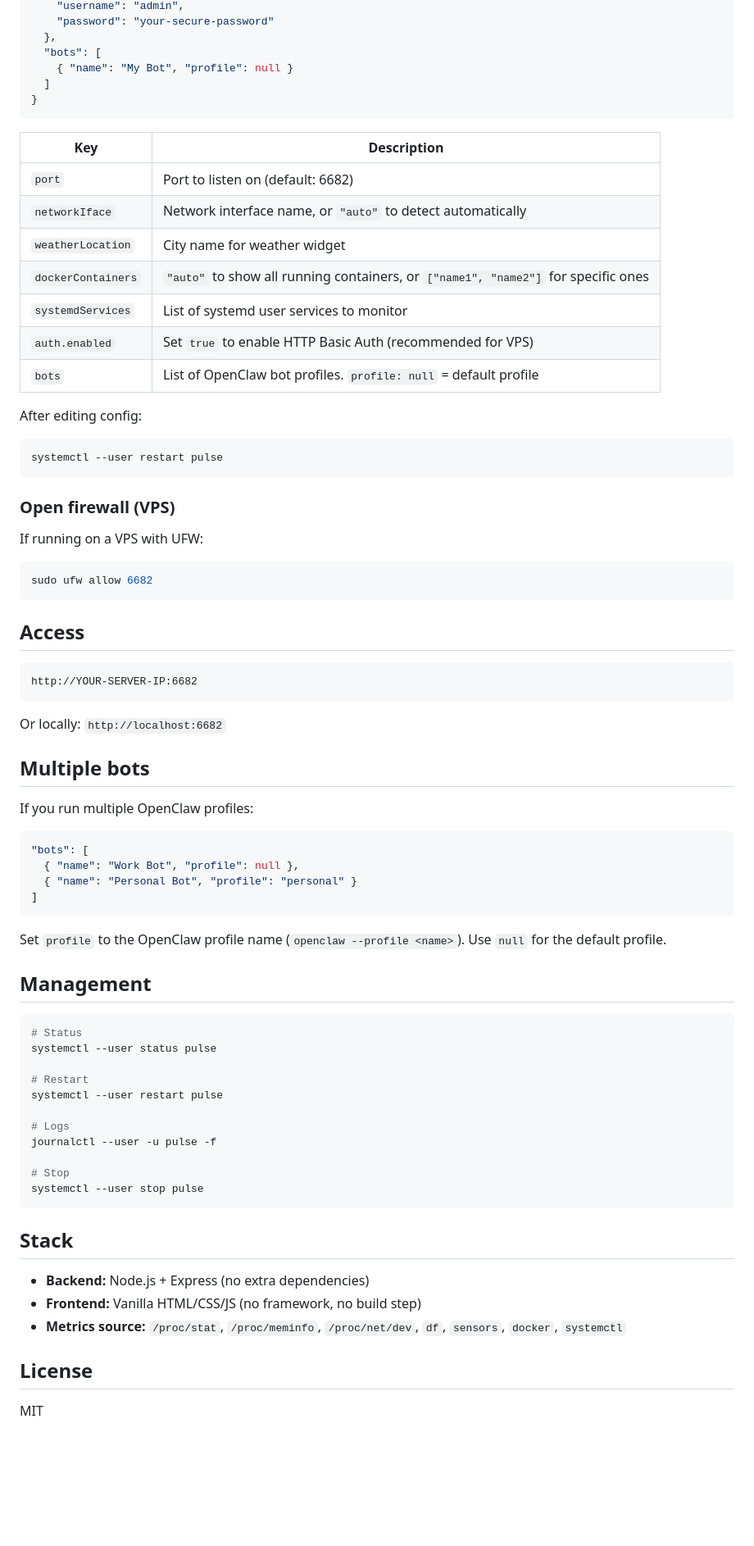
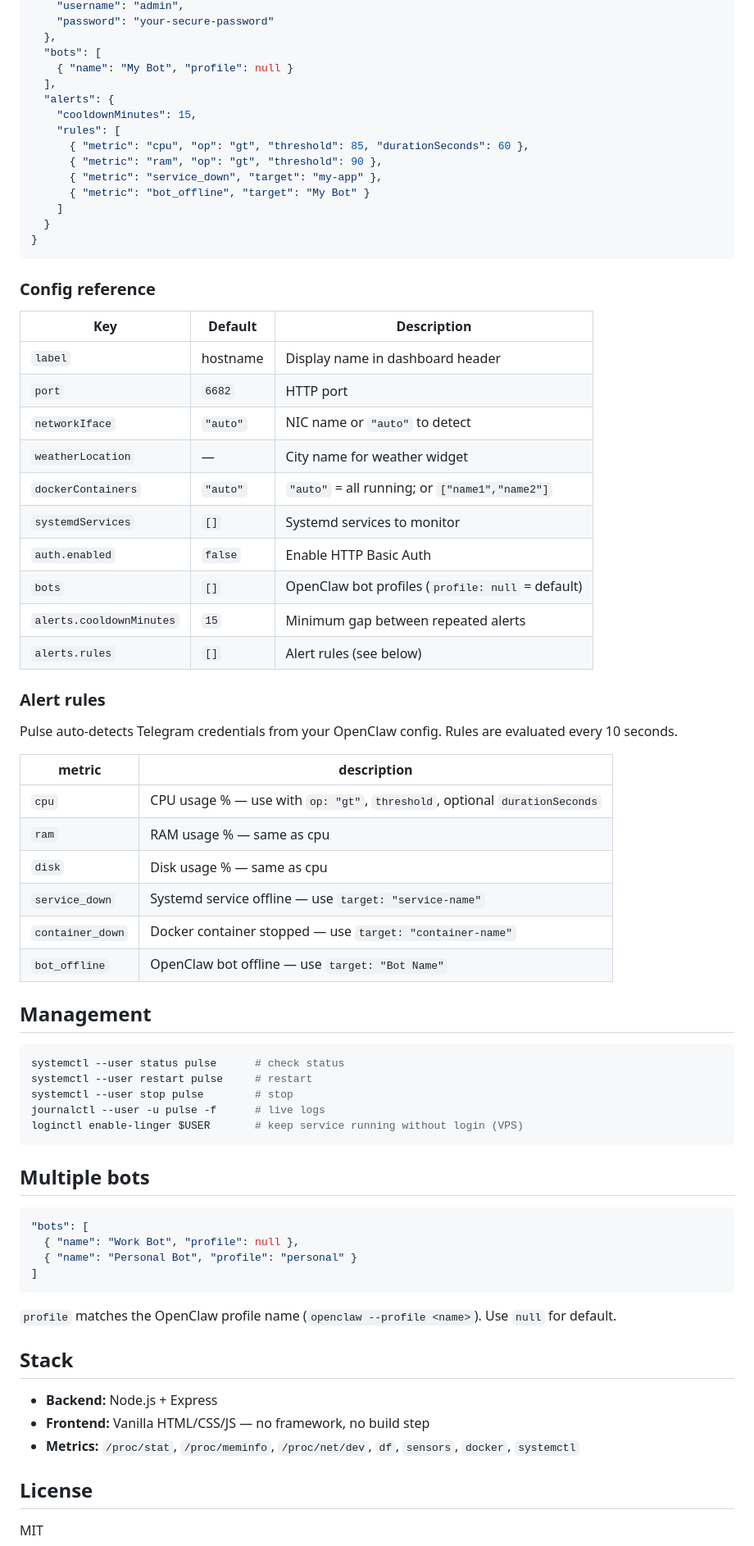
Before and after one commit to AzamatMajidov/pulse-dashboard, a Markdown page: README.md, the part around one of its changes. Shown at 82% size. GitHub-like rendering; blank space fills up the shorter version.

Commit message:
docs: update README with full feature list, alerts config, one-line install

````diff
--- a/README.md
+++ b/README.md
@@ -57,45 +83,58 @@ Edit `config.json` with your settings:
   },
   "bots": [
     { "name": "My Bot", "profile": null }
-  ]
+  ],
+  "alerts": {
+    "cooldownMinutes": 15,
+    "rules": [
+      { "metric": "cpu", "op": "gt", "threshold": 85, "durationSeconds": 60 },
+      { "metric": "ram", "op": "gt", "threshold": 90 },
+      { "metric": "service_down", "target": "my-app" },
+      { "metric": "bot_offline", "target": "My Bot" }
+    ]
+  }
 }
 ```
 
-| Key | Description |
-|---|---|
-| `port` | Port to listen on (default: 6682) |
-| `networkIface` | Network interface name, or `"auto"` to detect automatically |
-| `weatherLocation` | City name for weather widget |
-| `dockerContainers` | `"auto"` to show all running containers, or `["name1", "name2"]` for specific ones |
-| `systemdServices` | List of systemd user services to monitor |
-| `auth.enabled` | Set `true` to enable HTTP Basic Auth (recommended for VPS) |
-| `bots` | List of OpenClaw bot profiles. `profile: null` = default profile |
+### Config reference
 
-After editing config:
+| Key | Default | Description |
+|-----|---------|-------------|
+| `label` | hostname | Display name in dashboard header |
+| `port` | `6682` | HTTP port |
+| `networkIface` | `"auto"` | NIC name or `"auto"` to detect |
+| `weatherLocation` | — | City name for weather widget |
+| `dockerContainers` | `"auto"` | `"auto"` = all running; or `["name1","name2"]` |
+| `systemdServices` | `[]` | Systemd services to monitor |
+| `auth.enabled` | `false` | Enable HTTP Basic Auth |
+| `bots` | `[]` | OpenClaw bot profiles (`profile: null` = default) |
+| `alerts.cooldownMinutes` | `15` | Minimum gap between repeated alerts |
+| `alerts.rules` | `[]` | Alert rules (see below) |
+
+### Alert rules
+
+Pulse auto-detects Telegram credentials from your OpenClaw config. Rules are evaluated every 10 seconds.
+
+| metric | description |
+|--------|-------------|
+| `cpu` | CPU usage % — use with `op: "gt"`, `threshold`, optional `durationSeconds` |
+| `ram` | RAM usage % — same as cpu |
+| `disk` | Disk usage % — same as cpu |
+| `service_down` | Systemd service offline — use `target: "service-name"` |
+| `container_down` | Docker container stopped — use `target: "container-name"` |
+| `bot_offline` | OpenClaw bot offline — use `target: "Bot Name"` |
+
+## Management
 
 ```bash
-systemctl --user restart pulse
+systemctl --user status pulse      # check status
+systemctl --user restart pulse     # restart
+systemctl --user stop pulse        # stop
+journalctl --user -u pulse -f      # live logs
+loginctl enable-linger $USER       # keep service running without login (VPS)
 ```
 
-### Open firewall (VPS)
-
-If running on a VPS with UFW:
-
-```bash
-sudo ufw allow 6682
-```
-
-## Access
-
-```
-http://YOUR-SERVER-IP:6682
-```
-
-Or locally: `http://localhost:6682`
-
 ## Multiple bots
-
-If you run multiple OpenClaw profiles:
 
 ```json
 "bots": [
@@ -104,29 +143,13 @@ If you run multiple OpenClaw profiles:
 ]
 ```
 
-Set `profile` to the OpenClaw profile name (`openclaw --profile <name>`). Use `null` for the default profile.
-
-## Management
-
-```bash
-# Status
-systemctl --user status pulse
-
-# Restart
-systemctl --user restart pulse
-
-# Logs
-journalctl --user -u pulse -f
-
-# Stop
-systemctl --user stop pulse
-```
+`profile` matches the OpenClaw profile name (`openclaw --profile <name>`). Use `null` for default.
 
 ## Stack
 
-- **Backend:** Node.js + Express (no extra dependencies)
-- **Frontend:** Vanilla HTML/CSS/JS (no framework, no build step)
-- **Metrics source:** `/proc/stat`, `/proc/meminfo`, `/proc/net/dev`, `df`, `sensors`, `docker`, `systemctl`
+- **Backend:** Node.js + Express
+- **Frontend:** Vanilla HTML/CSS/JS — no framework, no build step
+- **Metrics:** `/proc/stat`, `/proc/meminfo`, `/proc/net/dev`, `df`, `sensors`, `docker`, `systemctl`
 
 ## License
 
````
Also changed, not shown: other parts of README.md (+48 -22 lines).
